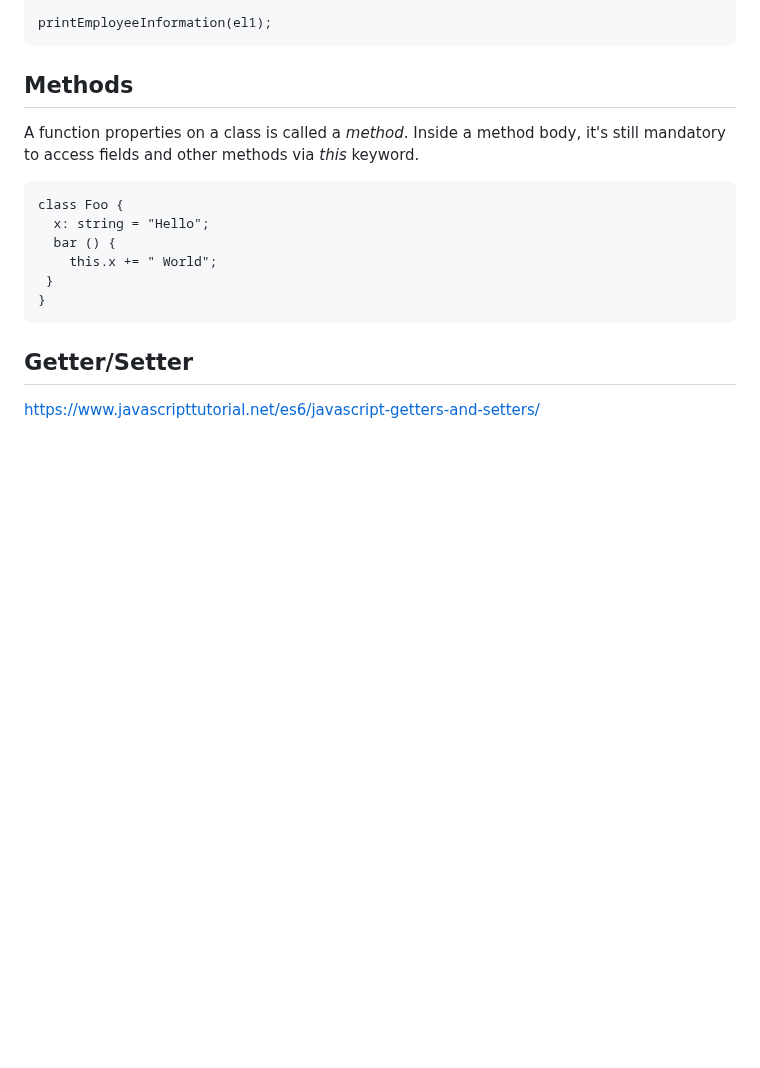
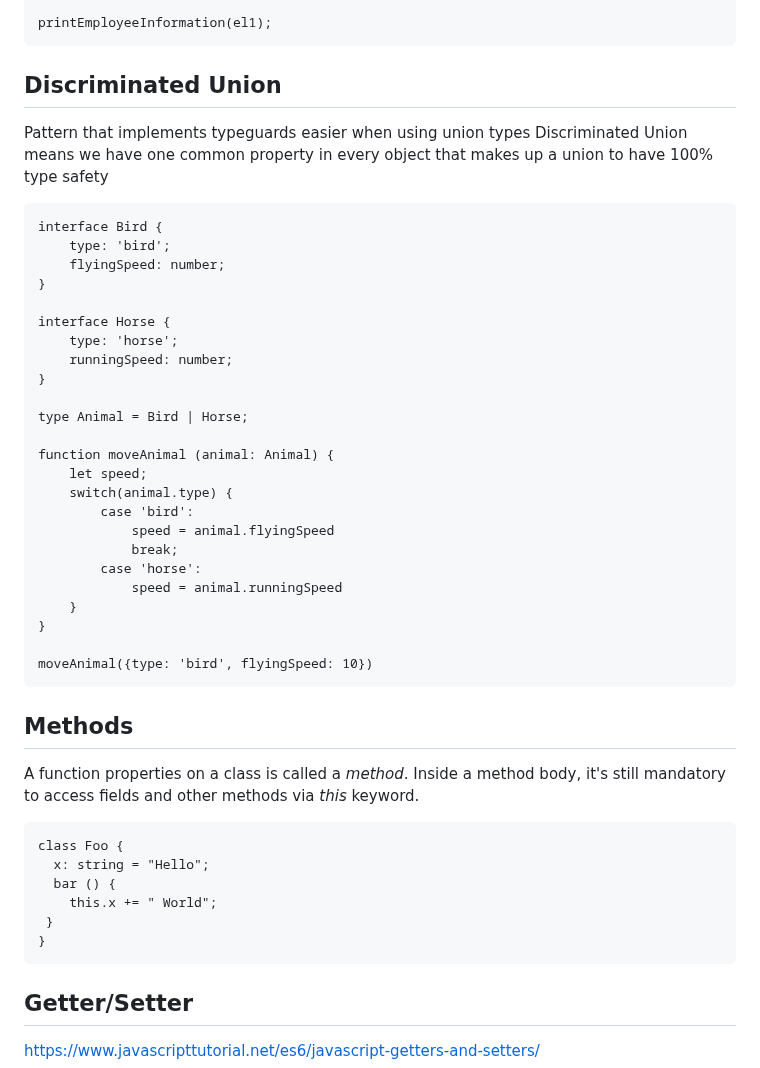
Before and after one commit to Maryam-bit/Learning-Typescript, a Markdown page: Learning-notes/README.md, the part around the change. Rendered like a GitHub page; blank space fills up the shorter version.

````diff
--- a/Learning-notes/README.md
+++ b/Learning-notes/README.md
@@ -819,6 +819,36 @@ printEmployeeInformation(el1);
 ```
 
 
+## Discriminated Union
+Pattern that implements typeguards easier when using union types
+Discriminated Union means we have one common property in every object that makes up a union to have 100% type safety
+```
+interface Bird {
+    type: 'bird';
+    flyingSpeed: number;
+}
+
+interface Horse {
+    type: 'horse';
+    runningSpeed: number;
+}
+
+type Animal = Bird | Horse;
+
+function moveAnimal (animal: Animal) {
+    let speed;
+    switch(animal.type) {
+        case 'bird':
+            speed = animal.flyingSpeed
+            break;
+        case 'horse':
+            speed = animal.runningSpeed
+    }
+}
+
+moveAnimal({type: 'bird', flyingSpeed: 10})
+```
+
 
 ## Methods
 A function properties on a class is called a _method_. Inside a method body, it's still mandatory to access fields and other methods via _this_ keyword.
````
